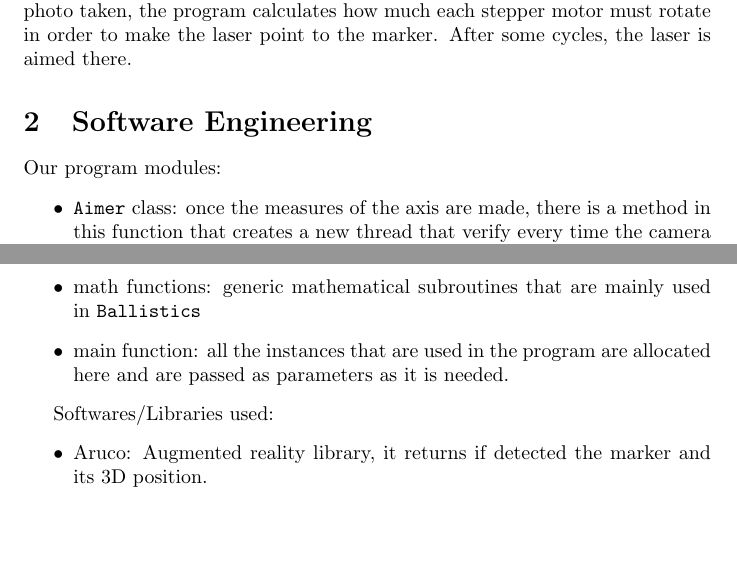
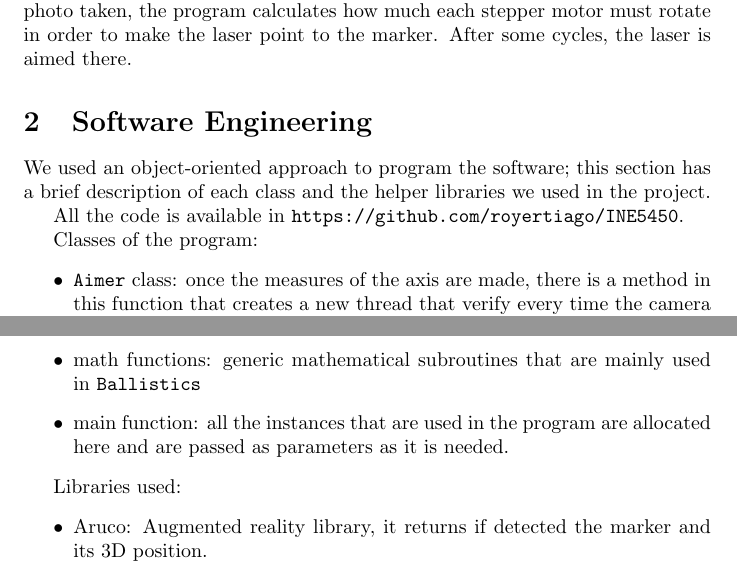
Before and after one commit to royertiago/INE5450, a LaTeX document (doc/report.tex): two parts of pages 2 and 3 of 9, joined at a grey line, cut so that both start at the same text, the shorter picture padded with empty space. Compiled offline with pdfLaTeX.

Commit message:
doc/report.tex: Improve padding text in Software Engineering section.

```diff
--- a/doc/report.tex
+++ b/doc/report.tex
@@ -73,7 +73,13 @@ the laser is aimed there.
 
 \section{Software Engineering}
 
-Our program modules:
+We used an object-oriented approach to program the software;
+this section has a brief description of each class
+and the helper libraries we used in the project.
+
+All the code is available in \verb"https://github.com/royertiago/INE5450".
+
+Classes of the program:
 \begin{itemize}
     \item \class{Aimer} class: once the measures of the axis are made,
 there is a method in this function that creates a new thread that verify
@@ -105,7 +111,7 @@ forwards or backwards depending on the signal of \texttt{n}
 allocated here and are passed as parameters as it is needed.
 \end{itemize}
 
-Softwares/Libraries used:
+Libraries used:
 \begin{itemize}
     \item Aruco: Augmented reality library, it returns if detected the marker
 and its 3D position.
```
